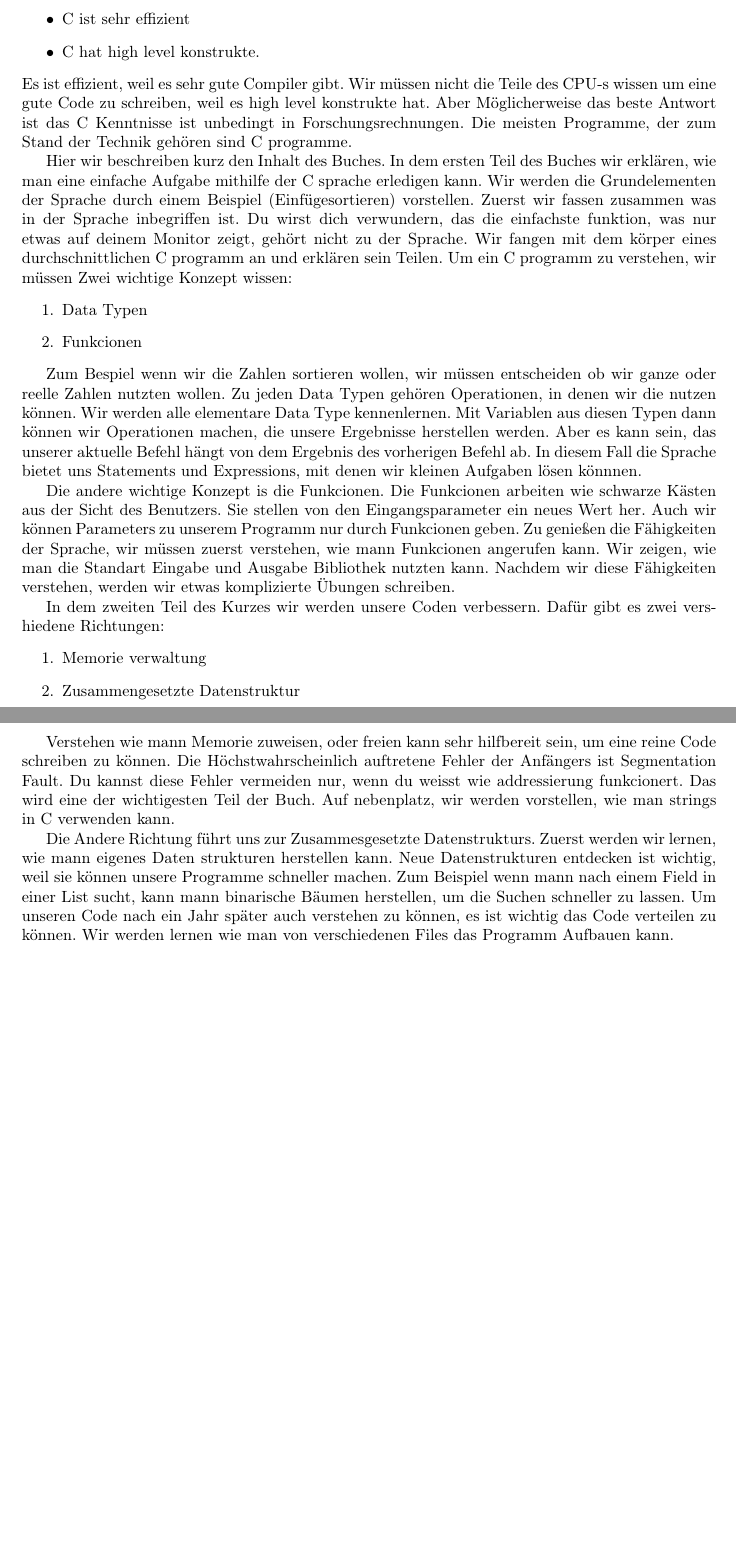
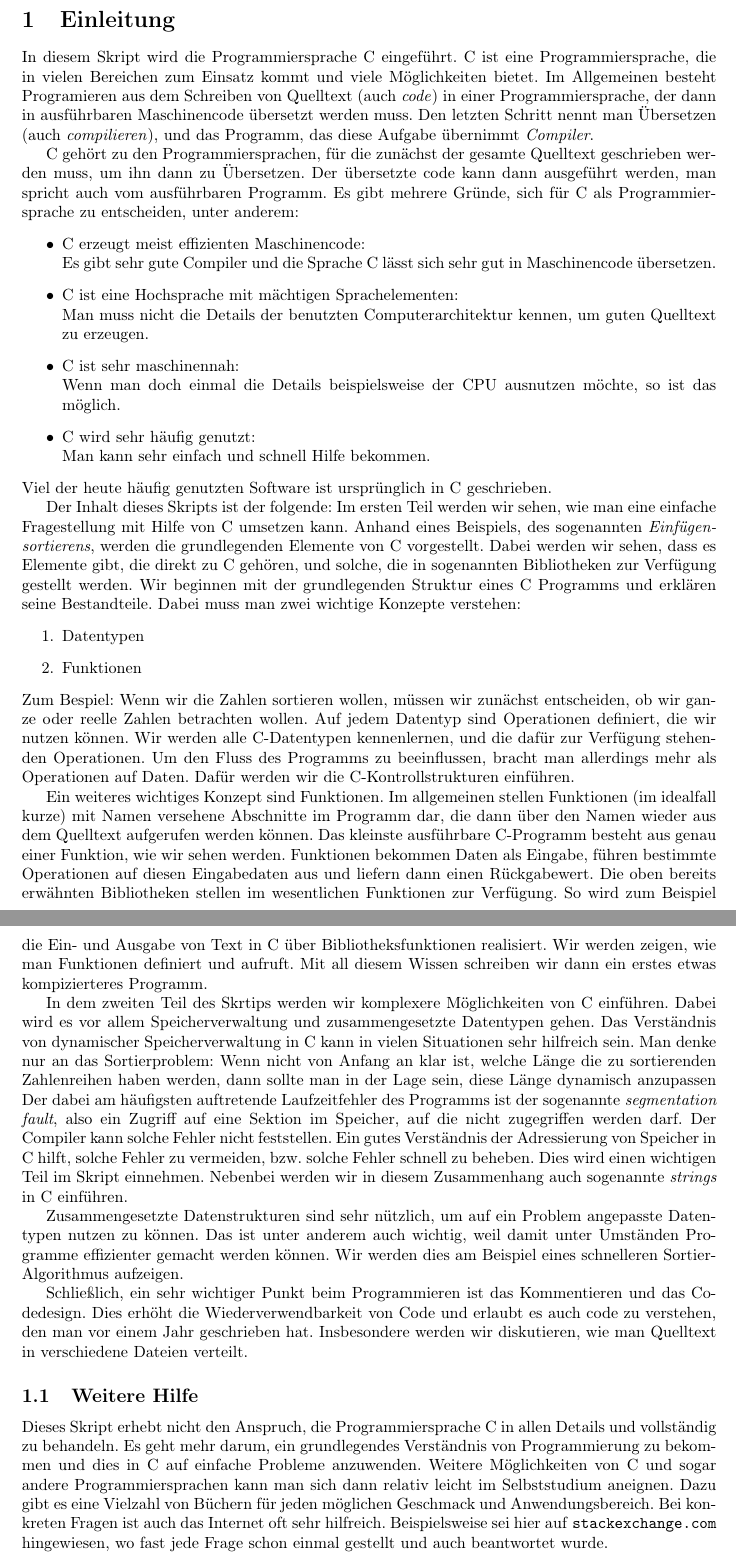
Before and after one commit to pittlerf/ckurs2017, a LaTeX document (programmierkurs_fpcu.tex, which reads intro.tex): two parts of pages 2 and 3 of 41, joined at a grey line, cut at the place of the change, the shorter picture padded with empty space. Compiled offline with LaTeX, dvips and Ghostscript.

Commit message:
ueberarbeitet Version

```diff
--- a/intro.tex
+++ b/intro.tex
@@ -7,48 +1,72 @@ von mehreren Gründen:
+\section{Einleitung}
+
+In diesem Skript wird die Programmiersprache C eingeführt.
+C ist eine Programmiersprache, die in vielen Bereichen zum Einsatz kommt und viele Möglichkeiten bietet.
+Im Allgemeinen besteht Programieren aus dem Schreiben von Quelltext (auch \emph{code}) in einer Programmiersprache, der dann in ausführbaren Maschinencode übersetzt werden muss.
+Den letzten Schritt nennt man Übersetzen (auch \emph{compilieren}), und das Programm, das diese Aufgabe übernimmt \emph{Compiler}.
+
+C gehört zu den Programmiersprachen, für die zunächst der gesamte Quelltext geschrieben werden muss, um ihn dann zu Übersetzen.
+Der übersetzte code kann dann ausgeführt werden, man spricht auch vom ausführbaren Programm.
+Es gibt mehrere Gründe, sich für C als Programmiersprache zu entscheiden, unter anderem:
 \begin{itemize}
-\item C ist sehr effizient
-\item C hat high level konstrukte.
+\item C erzeugt meist effizienten Maschinencode:\\
+  Es gibt sehr gute Compiler und die Sprache C lässt sich sehr gut in Maschinencode übersetzen.
+\item C ist eine Hochsprache mit mächtigen Sprachelementen:\\
+  Man muss nicht die Details der benutzten Computerarchitektur kennen, um guten Quelltext zu erzeugen.
+\item C ist sehr maschinennah:\\
+  Wenn man doch einmal die Details beispielsweise der CPU ausnutzen möchte, so ist das möglich.
+\item C wird sehr häufig genutzt:\\
+  Man kann sehr einfach und schnell Hilfe bekommen.
 \end{itemize}
-Es ist effizient, weil es sehr gute Compiler gibt. Wir müssen nicht die Teile des CPU-s wissen um eine gute Code zu schreiben,
-weil es high level konstrukte hat. Aber M\"oglicherweise das beste Antwort ist das C Kenntnisse ist unbedingt in Forschungsrechnungen. Die meisten Programme,
-der zum Stand der Technik geh\"oren sind C programme.
+Viel der heute häufig genutzten Software ist ursprünglich in C geschrieben.
 
+Der Inhalt dieses Skripts ist der folgende: Im ersten Teil werden wir sehen, wie man eine einfache Fragestellung mit Hilfe von C umsetzen kann.
+Anhand eines Beispiels, des sogenannten \emph{Einfügensortierens}, werden die grundlegenden Elemente von C vorgestellt.
+Dabei werden wir sehen, dass es Elemente gibt, die direkt zu C gehören, und solche, die in sogenannten Bibliotheken zur Verfügung gestellt werden.
+Wir beginnen mit der grundlegenden Struktur eines C Programms und erklären seine Bestandteile.
+Dabei muss man zwei wichtige Konzepte verstehen:
+\begin{enumerate}
+\item Datentypen
+\item Funktionen
+\end{enumerate}
+Zum Bespiel: Wenn wir die Zahlen sortieren wollen, müssen wir zunächst entscheiden, ob wir ganze oder reelle Zahlen betrachten wollen.
+Auf jedem Datentyp sind Operationen definiert, die wir nutzen können.
+Wir werden alle C-Datentypen kennenlernen, und die dafür zur Verfügung stehenden Operationen.
+Um den Fluss des Programms zu beeinflussen, bracht man allerdings mehr als Operationen auf Daten.
+Dafür werden wir die C-Kontrollstrukturen einführen.
 
-Hier wir beschreiben kurz den Inhalt des Buches. In dem ersten Teil des Buches wir erklären, wie man eine einfache Aufgabe mithilfe der C
-sprache erledigen kann. Wir werden die Grundelementen der Sprache durch einem Beispiel (Einfügesortieren) vorstellen. Zuerst wir fassen
-zusammen was in der Sprache inbegriffen ist. Du wirst dich verwundern, das die einfachste funktion, was nur etwas auf deinem Monitor zeigt,
-geh\"ort nicht zu der Sprache. Wir fangen mit dem k\"orper eines durchschnittlichen C programm an  und erkl\"aren sein Teilen.
-Um ein C programm zu verstehen, wir müssen Zwei wichtige Konzept wissen:
-\begin{enumerate}
-\item Data Typen
-\item Funkcionen
-\end{enumerate}
+Ein weiteres wichtiges Konzept sind Funktionen.
+Im allgemeinen stellen Funktionen (im idealfall kurze) mit Namen versehene Abschnitte im Programm dar, die dann über den Namen wieder aus dem Quelltext aufgerufen werden können.
+Das kleinste ausführbare C-Programm besteht aus genau einer Funktion, wie wir sehen werden.
+Funktionen bekommen Daten als Eingabe, führen bestimmte Operationen auf diesen Eingabedaten aus und liefern dann einen Rückgabewert.
+Die oben bereits erwähnten Bibliotheken stellen im wesentlichen Funktionen zur Verfügung.
+So wird zum Beispiel die Ein- und Ausgabe von Text in C über Bibliotheksfunktionen realisiert.
+Wir werden zeigen, wie man Funktionen definiert und aufruft.
+Mit all diesem Wissen schreiben wir dann ein erstes etwas kompizierteres Programm.
 
-Zum Bespiel wenn wir die Zahlen sortieren wollen, wir müssen entscheiden ob wir ganze oder reelle Zahlen nutzten wollen. Zu jeden Data
-Typen gehören Operationen, in denen wir die nutzen k\"onnen. Wir werden alle elementare Data Type kennenlernen. Mit Variablen aus diesen
-Typen dann k\"onnen wir Operationen machen, die unsere Ergebnisse herstellen werden. Aber es kann sein, das unserer aktuelle Befehl hängt
-von dem Ergebnis des vorherigen Befehl ab. In diesem Fall die Sprache bietet uns Statements und Expressions, mit denen wir kleinen Aufgaben
-lösen könnnen.
+In dem zweiten Teil des Skrtips werden wir komplexere Möglichkeiten von C einführen.
+Dabei wird es vor allem Speicherverwaltung und zusammengesetzte Datentypen gehen.
+Das Verständnis von dynamischer Speicherverwaltung in C kann in vielen Situationen sehr hilfreich sein.
+Man denke nur an das Sortierproblem: Wenn nicht von Anfang an klar ist, welche Länge die zu sortierenden Zahlenreihen haben werden, dann sollte man in der Lage sein, diese Länge dynamisch anzupassen
+Der dabei am häufigsten auftretende Laufzeitfehler des Programms ist der sogenannte \emph{segmentation fault}, also ein Zugriff auf eine Sektion im Speicher, auf die nicht zugegriffen werden darf.
+Der Compiler kann solche Fehler nicht feststellen.
+Ein gutes Verständnis der Adressierung von Speicher in C hilft, solche Fehler zu vermeiden, bzw. solche Fehler schnell zu beheben.
+Dies wird einen wichtigen Teil im Skript einnehmen.
+Nebenbei werden wir in diesem Zusammenhang auch sogenannte \emph{strings} in C einführen.
 
-Die andere wichtige Konzept is die Funkcionen. Die Funkcionen arbeiten wie schwarze K\"asten aus der Sicht des Benutzers. Sie stellen von
-den Eingangsparameter ein neues Wert her. Auch wir können Parameters zu unserem Programm nur durch Funkcionen geben.  Zu genießen
-die Fähigkeiten der Sprache, wir müssen zuerst verstehen, wie mann Funkcionen angerufen kann. Wir zeigen,
-wie man die Standart Eingabe und Ausgabe Bibliothek nutzten kann. Nachdem wir diese F\"ahigkeiten verstehen, werden wir etwas
-komplizierte \"Ubungen schreiben.
+Zusammengesetzte Datenstrukturen sind sehr nützlich, um auf ein Problem angepasste Datentypen nutzen zu können.
+Das ist unter anderem auch wichtig, weil damit unter Umständen Programme effizienter gemacht werden können.
+Wir werden dies am Beispiel eines schnelleren Sortier-Algorithmus aufzeigen.
 
-In dem zweiten Teil des Kurzes wir werden unsere Coden verbessern. Dafür gibt es zwei vershiedene
-Richtungen:
-\begin{enumerate}
-\item Memorie verwaltung
-\item Zusammengesetzte Datenstruktur
-\end{enumerate}
+Schließlich, ein sehr wichtiger Punkt beim Programmieren ist das Kommentieren und das Codedesign.
+Dies erhöht die Wiederverwendbarkeit von Code und erlaubt es auch code zu verstehen, den man vor einem Jahr geschrieben hat.
+Insbesondere werden wir diskutieren, wie man Quelltext in verschiedene Dateien verteilt.
 
-Verstehen wie mann Memorie zuweisen, oder freien kann sehr hilfbereit sein, um eine reine Code schreiben zu können.
-Die Höchstwahrscheinlich auftretene Fehler der Anfängers ist Segmentation Fault. Du kannst diese Fehler vermeiden nur, wenn
-du weisst wie addressierung funkcionert. Das wird eine der wichtigesten Teil der Buch. Auf nebenplatz, wir werden
-vorstellen, wie man strings in C verwenden kann.
+\subsection{Weitere Hilfe}
 
-Die Andere Richtung führt uns zur Zusammesgesetzte Datenstrukturs. Zuerst werden wir lernen, wie mann eigenes Daten strukturen herstellen
-kann. Neue Datenstrukturen entdecken ist wichtig, weil sie können unsere Programme schneller machen. Zum Beispiel wenn mann nach
-einem Field in einer List sucht, kann mann binarische Bäumen herstellen, um die Suchen schneller zu lassen. Um unseren Code
-nach ein Jahr später auch verstehen zu können, es ist wichtig das Code verteilen zu können. Wir werden lernen wie man
-von verschiedenen Files das Programm Aufbauen kann.
+Dieses Skript erhebt nicht den Anspruch, die Programmiersprache C in allen Details und vollständig zu behandeln.
+Es geht mehr darum, ein grundlegendes Verständnis von Programmierung zu bekommen und dies in C auf einfache Probleme anzuwenden.
+Weitere Möglichkeiten von C und sogar andere Programmiersprachen kann man sich dann relativ leicht im Selbststudium aneignen.
+Dazu gibt es eine Vielzahl von Büchern für jeden möglichen Geschmack und Anwendungsbereich.
+Bei konkreten Fragen ist auch das Internet oft sehr hilfreich.
+Beispielsweise sei hier auf \texttt{stackexchange.com} hingewiesen, wo fast jede Frage schon einmal gestellt und auch beantwortet wurde.
```
Also changed, not shown: intro.tex (6 more changed lines).
